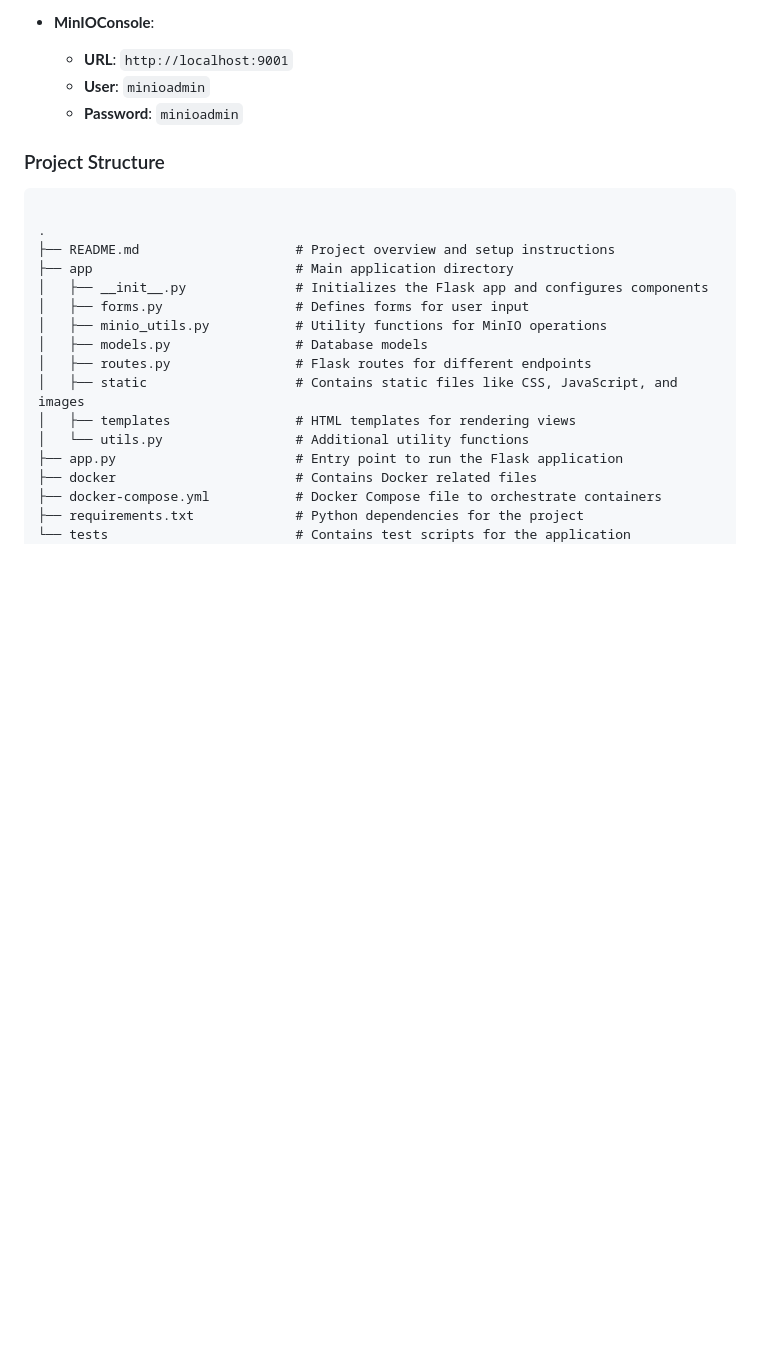
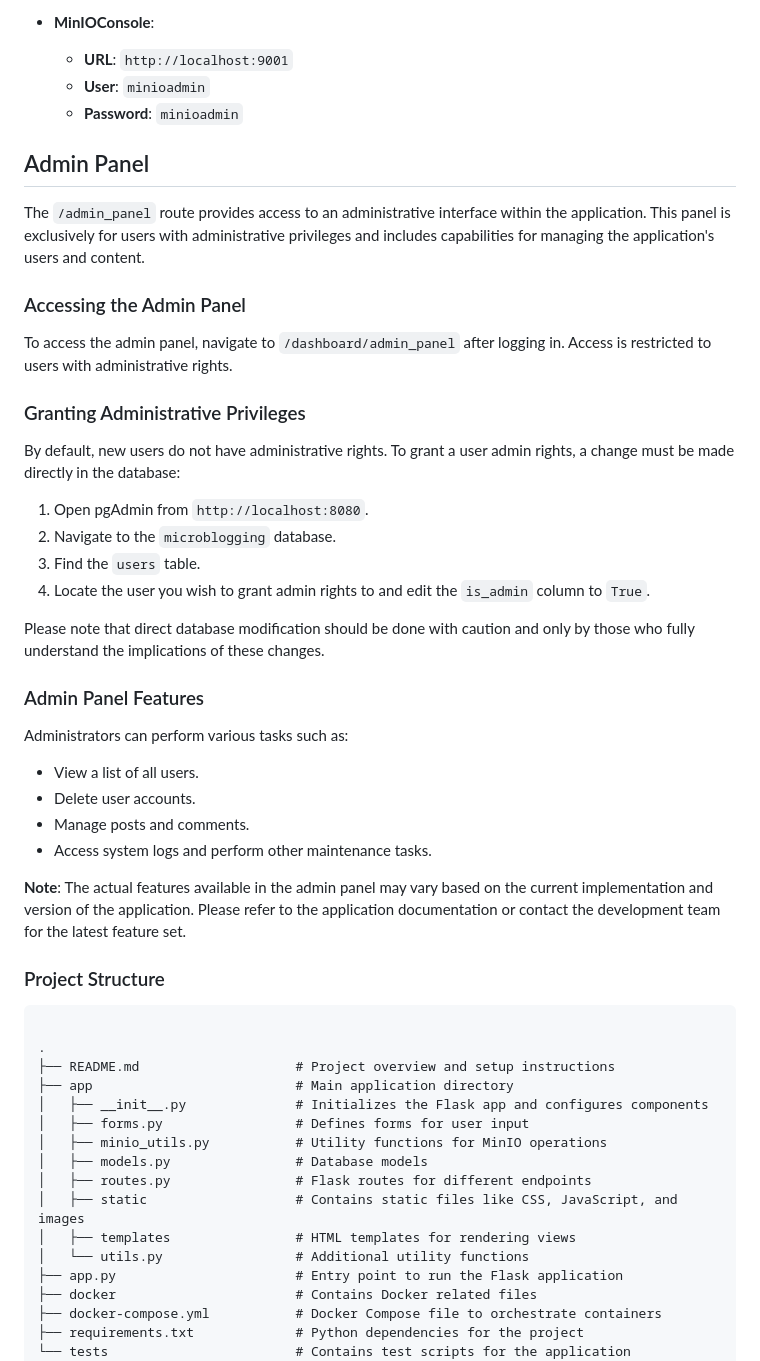
Before and after one commit to LarsK4nis/JustVlogging, a Markdown page: README.md, the part around the change. Drawn GitHub-style; blank space fills up the shorter version.

Commit message:
admin_panel readme.md

```diff
--- a/README.md
+++ b/README.md
@@ -66,6 +66,37 @@ The application follows a standard structure for Flask-based applications and in
   - **User**: `minioadmin`
   - **Password**: `minioadmin`
 
+## Admin Panel
+
+The `/admin_panel` route provides access to an administrative interface within the application. This panel is exclusively for users with administrative privileges and includes capabilities for managing the application's users and content.
+
+### Accessing the Admin Panel
+
+To access the admin panel, navigate to `/dashboard/admin_panel` after logging in. Access is restricted to users with administrative rights.
+
+### Granting Administrative Privileges
+
+By default, new users do not have administrative rights. To grant a user admin rights, a change must be made directly in the database:
+
+1. Open pgAdmin from `http://localhost:8080`.
+2. Navigate to the `microblogging` database.
+3. Find the `users` table.
+4. Locate the user you wish to grant admin rights to and edit the `is_admin` column to `True`.
+
+Please note that direct database modification should be done with caution and only by those who fully understand the implications of these changes.
+
+### Admin Panel Features
+
+Administrators can perform various tasks such as:
+
+- View a list of all users.
+- Delete user accounts.
+- Manage posts and comments.
+- Access system logs and perform other maintenance tasks.
+
+**Note**: The actual features available in the admin panel may vary based on the current implementation and version of the application. Please refer to the application documentation or contact the development team for the latest feature set.
+
+
 ### Project Structure
 <pre><code>
 .
```
